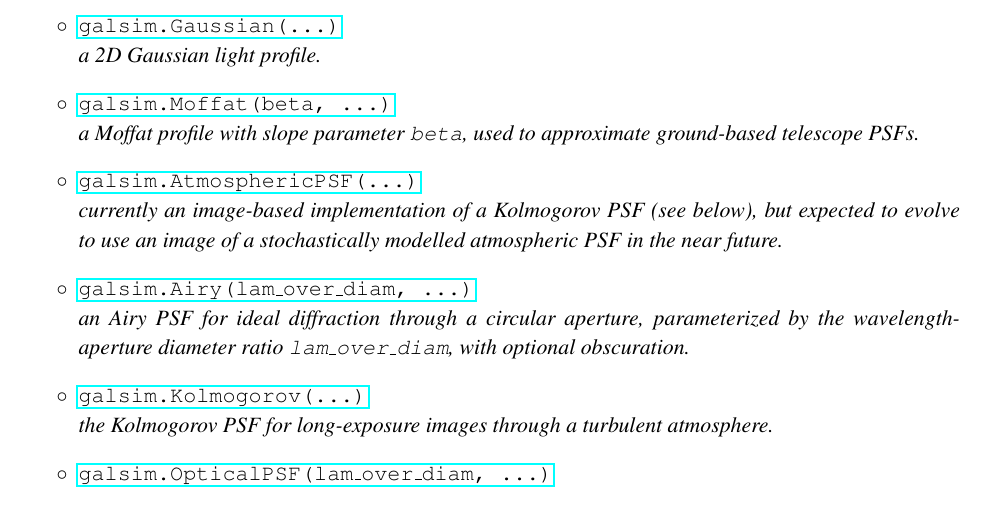
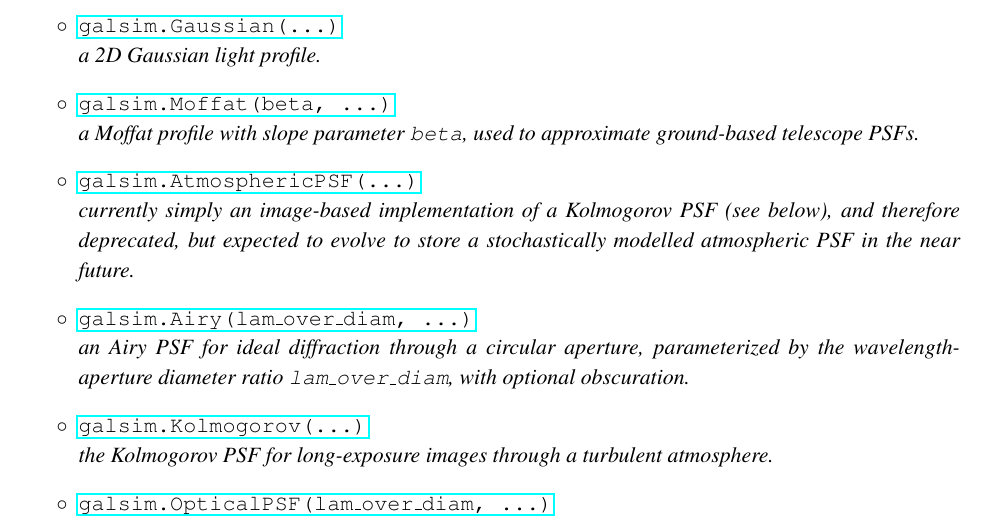
Before and after one commit to GalSim-developers/GalSim, a LaTeX paper (doc/ref/GalSim_Quick_Reference.tex): part of page 3 of 11, cut so that both start at the same text. Compiled offline with pdfLaTeX.

Commit message:
added deprecation note about AtmosphericPSF in guide (#236)

```diff
--- a/doc/ref/GalSim_Quick_Reference.tex
+++ b/doc/ref/GalSim_Quick_Reference.tex
@@ -129,9 +129,11 @@ the classes appear in {\tt GalSim/galsim/base.py}:
     ...)}}
   \newline \emph{a Moffat profile with slope parameter \texttt{beta}, used to approximate ground-based
     telescope PSFs.}
-\item[$\circ$] \href{http://galsim-developers.github.com/GalSim/classgalsim_1_1base_1_1_atmospheric_p_s_f.html}{\texttt{galsim.AtmosphericPSF(...)}} \newline \emph{currently an image-based
-  implementation of a Kolmogorov PSF (see below), but expected to evolve to
-  use an image of a stochastically modelled atmospheric PSF in the near future.}
+\item[$\circ$]
+  \href{http://galsim-developers.github.com/GalSim/classgalsim_1_1base_1_1_atmospheric_p_s_f.html}{\texttt{galsim.AtmosphericPSF(...)}}
+  \newline \emph{currently simply an image-based
+  implementation of a Kolmogorov PSF (see below), and therefore deprecated, but expected to evolve to
+  store a stochastically modelled atmospheric PSF in the near future.}
 \item[$\circ$]
   \href{http://galsim-developers.github.com/GalSim/classgalsim_1_1base_1_1_airy.html}{\texttt{galsim.Airy(lam\_over\_diam,
       ...)}} \newline \emph{an Airy PSF for ideal diffraction
```
Also changed, not shown: doc/GalSim_Quick_Reference.pdf.
